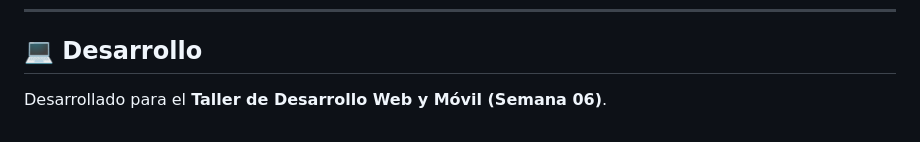
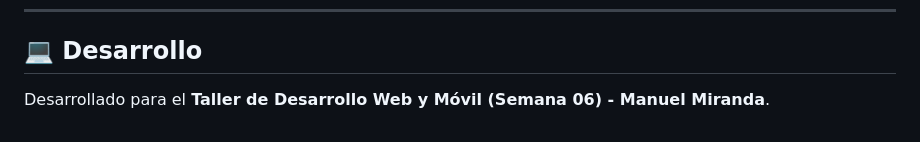
Before and after one commit to mmirandagana/smart-city-incidencias, a Markdown page: README.md, the part around the change. GitHub-like rendering.

Commit message:
Update project attribution in README se agrega nombre

```diff
--- a/README.md
+++ b/README.md
@@ -324,4 +324,4 @@ Salida esperada:
 
 ## 💻 Desarrollo
 
-Desarrollado para el **Taller de Desarrollo Web y Móvil (Semana 06)**.
+Desarrollado para el **Taller de Desarrollo Web y Móvil (Semana 06) - Manuel Miranda**.
```
